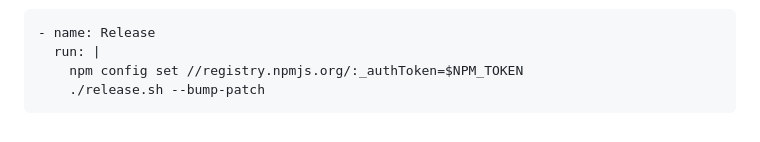
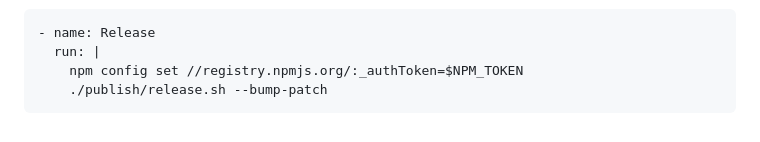
Before and after one commit to dandriscoll/devlogs, a Markdown page: publish/RELEASING.md, the part around the change. Drawn GitHub-style.

Commit message:
Additional publish files

````diff
--- a/publish/RELEASING.md
+++ b/publish/RELEASING.md
@@ -217,5 +217,5 @@ Then in your workflow:
 - name: Release
   run: |
     npm config set //registry.npmjs.org/:_authToken=$NPM_TOKEN
-    ./release.sh --bump-patch
+    ./publish/release.sh --bump-patch
 ```
````
